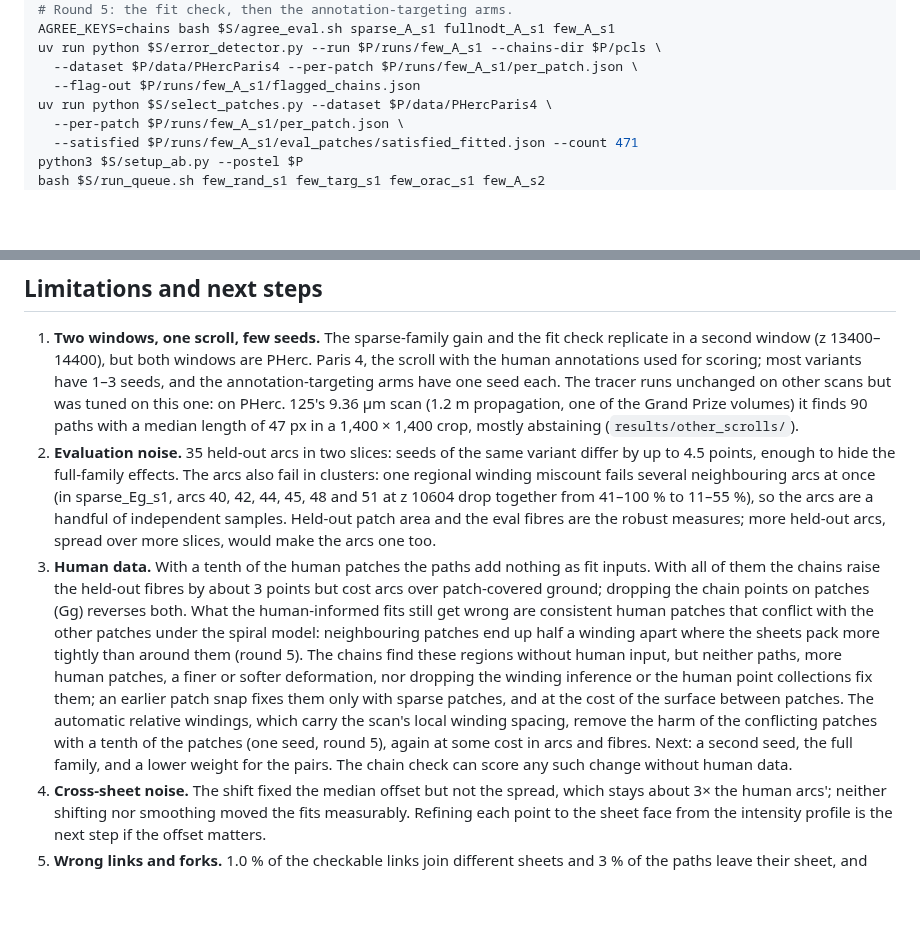
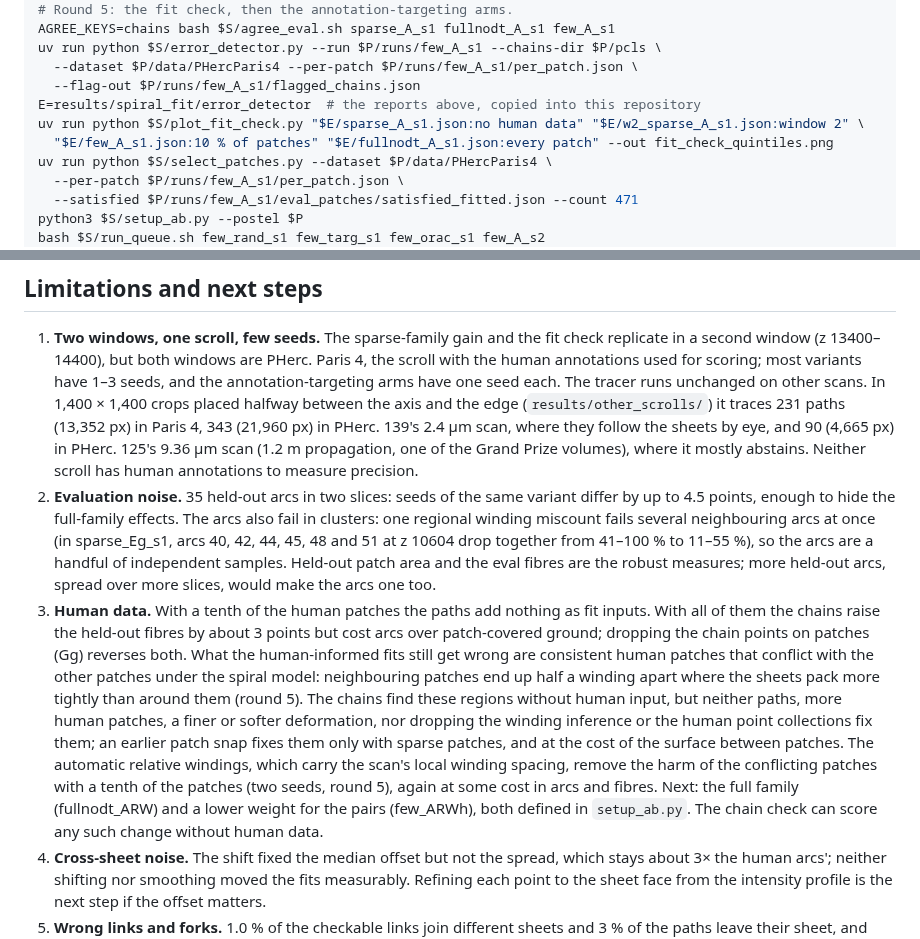
Before and after one commit to praysimanjuntak/windcon, a Markdown page: README.md, 2 parts joined by grey strips. Drawn GitHub-style; blank space fills up the shorter version.

```diff
--- a/README.md
+++ b/README.md
@@ -688,6 +693,9 @@ AGREE_KEYS=chains bash $S/agree_eval.sh sparse_A_s1 fullnodt_A_s1 few_A_s1
 uv run python $S/error_detector.py --run $P/runs/few_A_s1 --chains-dir $P/pcls \
   --dataset $P/data/PHercParis4 --per-patch $P/runs/few_A_s1/per_patch.json \
   --flag-out $P/runs/few_A_s1/flagged_chains.json
+E=results/spiral_fit/error_detector  # the reports above, copied into this repository
+uv run python $S/plot_fit_check.py "$E/sparse_A_s1.json:no human data" "$E/w2_sparse_A_s1.json:window 2" \
+  "$E/few_A_s1.json:10 % of patches" "$E/fullnodt_A_s1.json:every patch" --out fit_check_quintiles.png
 uv run python $S/select_patches.py --dataset $P/data/PHercParis4 \
   --per-patch $P/runs/few_A_s1/per_patch.json \
   --satisfied $P/runs/few_A_s1/eval_patches/satisfied_fitted.json --count 471
@@ -770,10 +778,11 @@ Then run `fit_spiral.py` with `loss_weight_unattached_pcl_dt` 0 and
 1. **Two windows, one scroll, few seeds.** The sparse-family gain and the fit check replicate in a
    second window (z 13400–14400), but both windows are PHerc. Paris 4, the scroll with the human
    annotations used for scoring; most variants have 1–3 seeds, and the annotation-targeting arms
-   have one seed each. The tracer runs unchanged on other scans but was tuned on this one: on
-   PHerc. 125's 9.36 µm scan (1.2 m propagation, one of the Grand Prize volumes) it finds 90 paths
-   with a median length of 47 px in a 1,400 × 1,400 crop, mostly abstaining
-   (`results/other_scrolls/`).
+   have one seed each. The tracer runs unchanged on other scans. In 1,400 × 1,400 crops placed
+   halfway between the axis and the edge (`results/other_scrolls/`) it traces 231 paths (13,352 px)
+   in Paris 4, 343 (21,960 px) in PHerc. 139's 2.4 µm scan, where they follow the sheets by eye,
+   and 90 (4,665 px) in PHerc. 125's 9.36 µm scan (1.2 m propagation, one of the Grand Prize
+   volumes), where it mostly abstains. Neither scroll has human annotations to measure precision.
 2. **Evaluation noise.** 35 held-out arcs in two slices: seeds of the same variant differ by up to
    4.5 points, enough to hide the full-family effects. The arcs also fail in clusters: one regional
    winding miscount fails several neighbouring arcs at once (in sparse_Eg_s1, arcs 40, 42, 44, 45,
@@ -790,9 +799,9 @@ Then run `fit_spiral.py` with `loss_weight_unattached_pcl_dt` 0 and
    inference or the human point collections fix them; an earlier patch snap fixes them only with
    sparse patches, and at the cost of the surface between patches. The automatic relative
    windings, which carry the scan's local winding spacing, remove the harm of the conflicting
-   patches with a tenth of the patches (one seed, round 5), again at some cost in arcs and fibres.
-   Next: a second seed, the full family, and a lower weight for the pairs. The chain check can
-   score any such change without human data.
+   patches with a tenth of the patches (two seeds, round 5), again at some cost in arcs and fibres.
+   Next: the full family (fullnodt_ARW) and a lower weight for the pairs (few_ARWh), both defined in
+   `setup_ab.py`. The chain check can score any such change without human data.
 4. **Cross-sheet noise.** The shift fixed the median offset but not the spread, which stays about
    3× the human arcs'; neither shifting nor smoothing moved the fits measurably. Refining each
    point to the sheet face from the intensity profile is the next step if the offset matters.
```
Also changed, not shown: other parts of README.md (+19 -14 lines), results/spiral_fit/fit_check_quintiles.png (added), 6 other files.
